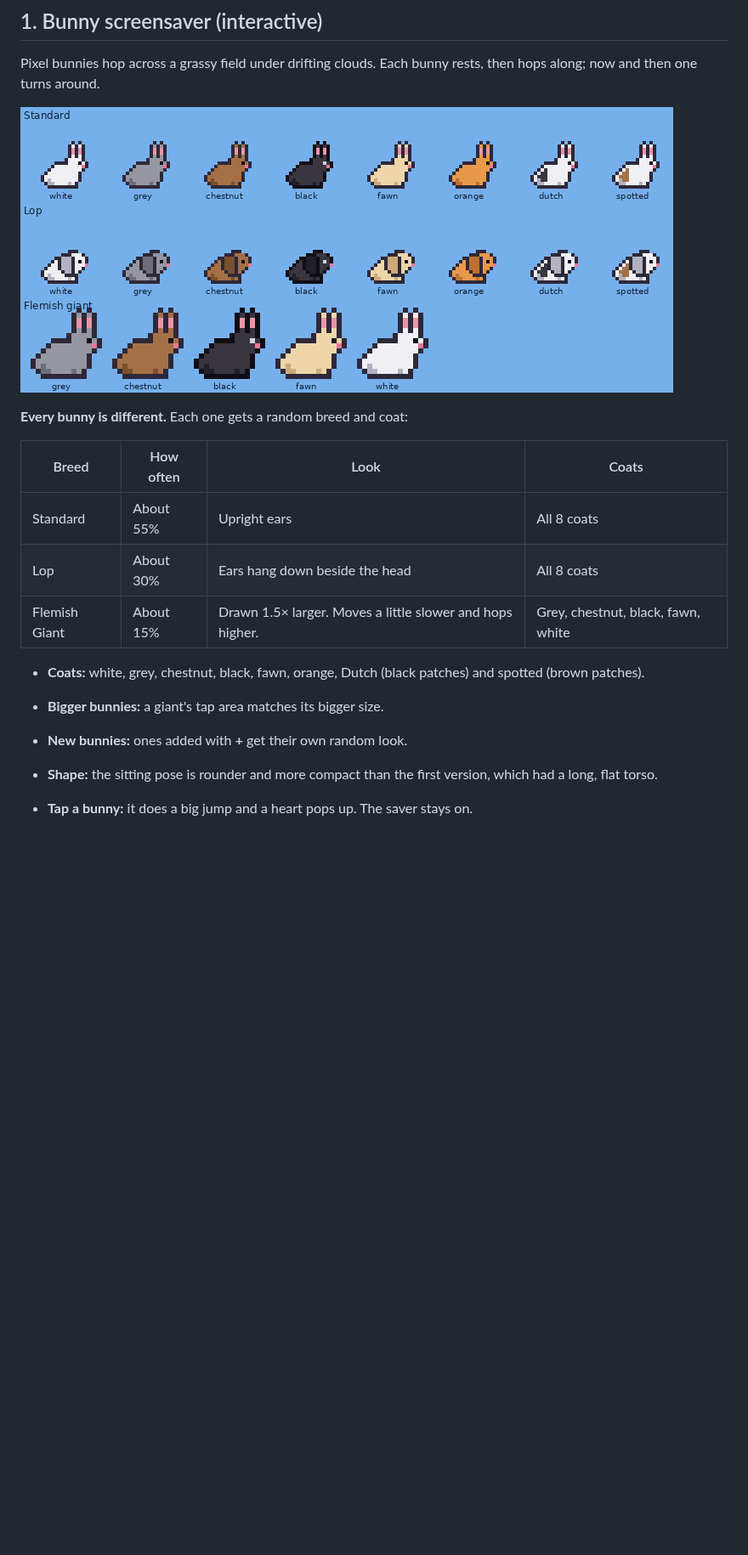
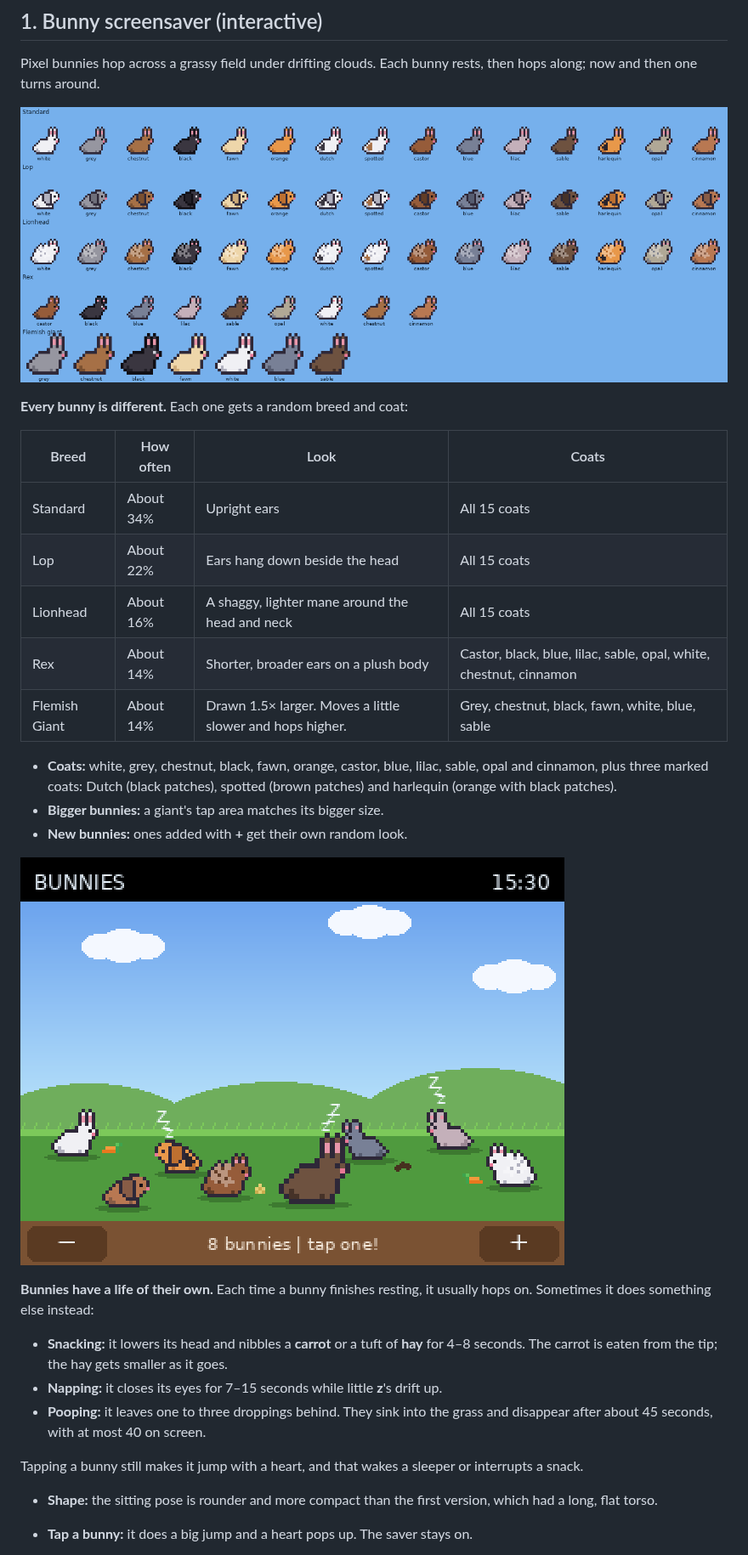
Before and after one commit to elijahjtan1/cyberdeck, a Markdown page: docs/APPS-AND-SAVERS.md, the part around the change. Shown at 85% size. Drawn GitHub-style; pictures changed too: docs/previews/bunny-breeds.png, docs/previews/bunny-life.png (added); blank space fills up the shorter version.

```diff
--- a/docs/APPS-AND-SAVERS.md
+++ b/docs/APPS-AND-SAVERS.md
@@ -58,13 +58,26 @@ Pixel bunnies hop across a grassy field under drifting clouds. Each bunny rests,
 
 | Breed | How often | Look | Coats |
 | --- | --- | --- | --- |
-| Standard | About 55% | Upright ears | All 8 coats |
-| Lop | About 30% | Ears hang down beside the head | All 8 coats |
-| Flemish Giant | About 15% | Drawn 1.5× larger. Moves a little slower and hops higher. | Grey, chestnut, black, fawn, white |
+| Standard | About 34% | Upright ears | All 15 coats |
+| Lop | About 22% | Ears hang down beside the head | All 15 coats |
+| Lionhead | About 16% | A shaggy, lighter mane around the head and neck | All 15 coats |
+| Rex | About 14% | Shorter, broader ears on a plush body | Castor, black, blue, lilac, sable, opal, white, chestnut, cinnamon |
+| Flemish Giant | About 14% | Drawn 1.5× larger. Moves a little slower and hops higher. | Grey, chestnut, black, fawn, white, blue, sable |
 
-- **Coats:** white, grey, chestnut, black, fawn, orange, Dutch (black patches) and spotted (brown patches).
+- **Coats:** white, grey, chestnut, black, fawn, orange, castor, blue, lilac, sable, opal and cinnamon, plus three marked coats: Dutch (black patches), spotted (brown patches) and harlequin (orange with black patches).
 - **Bigger bunnies:** a giant's tap area matches its bigger size.
 - **New bunnies:** ones added with **+** get their own random look.
+
+![A moment in the bunny field](previews/bunny-life.png)
+
+**Bunnies have a life of their own.** Each time a bunny finishes resting, it usually hops on. Sometimes it does something else instead:
+
+- **Snacking:** it lowers its head and nibbles a **carrot** or a tuft of **hay** for 4–8 seconds. The carrot is eaten from the tip; the hay gets smaller as it goes.
+- **Napping:** it closes its eyes for 7–15 seconds while little **z**'s drift up.
+- **Pooping:** it leaves one to three droppings behind. They sink into the grass and disappear after about 45 seconds, with at most 40 on screen.
+
+Tapping a bunny still makes it jump with a heart, and that wakes a sleeper or interrupts a snack.
+
 - **Shape:** the sitting pose is rounder and more compact than the first version, which had a long, flat torso.
 
 - **Tap a bunny:** it does a big jump and a heart pops up. The saver stays on.
```
Also changed, not shown: docs/previews/apps-savers-preview.png, docs/previews/bunnies.gif, docs/previews/portrait-preview.png, 3 other files.
